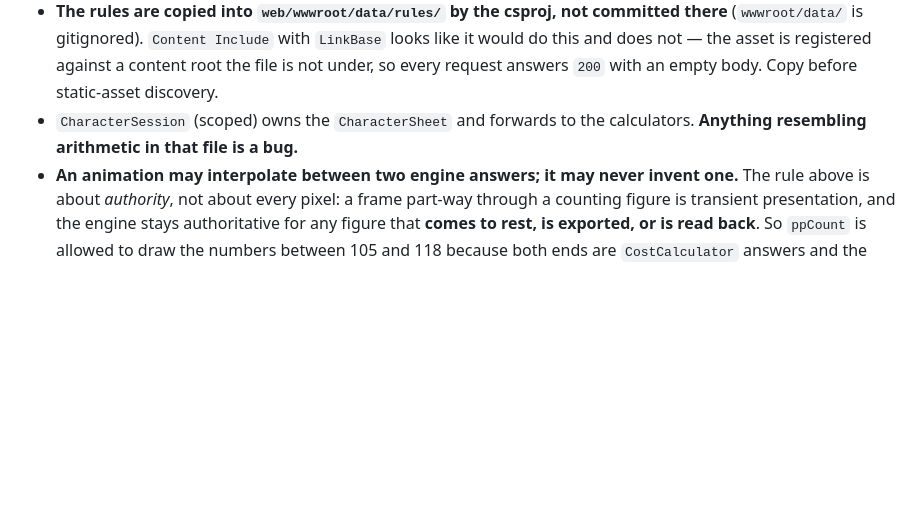
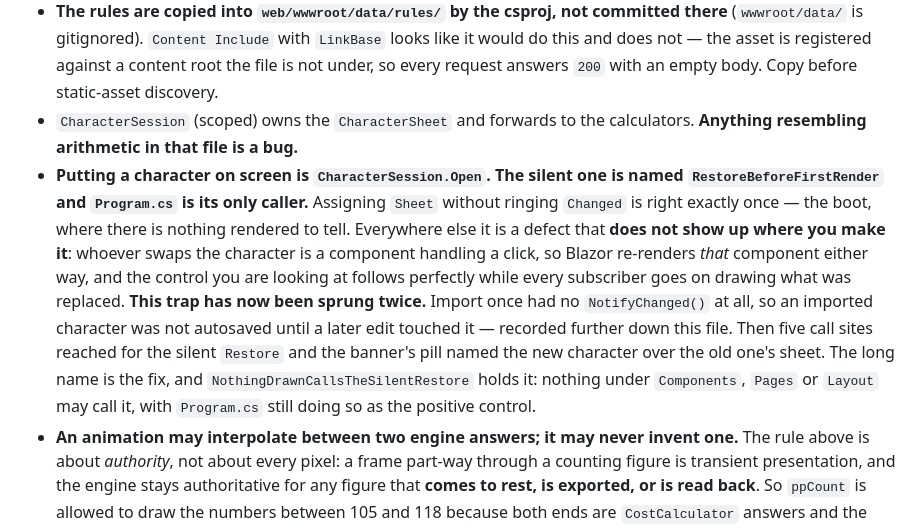
Before and after one commit to SoftwareSamurai-net/ProwlersAndParagonsAutomation, a Markdown page: docs/guide/browser.md, the part around the change. Rendered like a GitHub page; blank space fills up the shorter version.

Commit message:
docs: browser.md gains the rule this trap has now sprung twice
The guide already records the first spring — Import having no `NotifyChanged()`
at all, so an imported character was not autosaved until a later edit touched it,
noted as "a real defect and no audit found it". The second was five call sites
reaching for the silent `Restore`.

By CLAUDE.md's own test the rule belongs in the guide rather than in CLAUDE.md:
it can only be broken while working in `web/`. It is stated with the thing that
makes it survive a reader — that the failure does not show up where the mistake
is made, because Blazor re-renders the component that handled the click whatever
the session did.

`docs/notes/s11-undo.md` still says `Restore` and is deliberately left alone: it
is an account of what slice 11 did, and rewriting an archive to match today's
code is what makes an archive worthless.

```diff
--- a/docs/guide/browser.md
+++ b/docs/guide/browser.md
@@ -15,6 +15,18 @@ Blazor WebAssembly, so `CostCalculator` and `CharacterValidator` run in the brow
 - `Program.cs` fetches every name in `RulesRepository.DataFileNames` **before the first render** and hands them to an `InMemoryRulesSource`. The engine is synchronous by design; a half-loaded repository throws.
 - **The rules are copied into `web/wwwroot/data/rules/` by the csproj, not committed there** (`wwwroot/data/` is gitignored). `Content Include` with `LinkBase` looks like it would do this and does not — the asset is registered against a content root the file is not under, so every request answers `200` with an empty body. Copy before static-asset discovery.
 - `CharacterSession` (scoped) owns the `CharacterSheet` and forwards to the calculators. **Anything resembling arithmetic in that file is a bug.**
+- **Putting a character on screen is `CharacterSession.Open`. The silent one is named
+  `RestoreBeforeFirstRender` and `Program.cs` is its only caller.** Assigning `Sheet` without
+  ringing `Changed` is right exactly once — the boot, where there is nothing rendered to tell.
+  Everywhere else it is a defect that **does not show up where you make it**: whoever swaps the
+  character is a component handling a click, so Blazor re-renders *that* component either way, and
+  the control you are looking at follows perfectly while every subscriber goes on drawing what was
+  replaced. **This trap has now been sprung twice.** Import once had no `NotifyChanged()` at all,
+  so an imported character was not autosaved until a later edit touched it — recorded further down
+  this file. Then five call sites reached for the silent `Restore` and the banner's pill named the
+  new character over the old one's sheet. The long name is the fix, and
+  `NothingDrawnCallsTheSilentRestore` holds it: nothing under `Components`, `Pages` or `Layout` may
+  call it, with `Program.cs` still doing so as the positive control.
 - **An animation may interpolate between two engine answers; it may never invent one.** The rule
   above is about *authority*, not about every pixel: a frame part-way through a counting figure is
   transient presentation, and the engine stays authoritative for any figure that **comes to rest,
```
